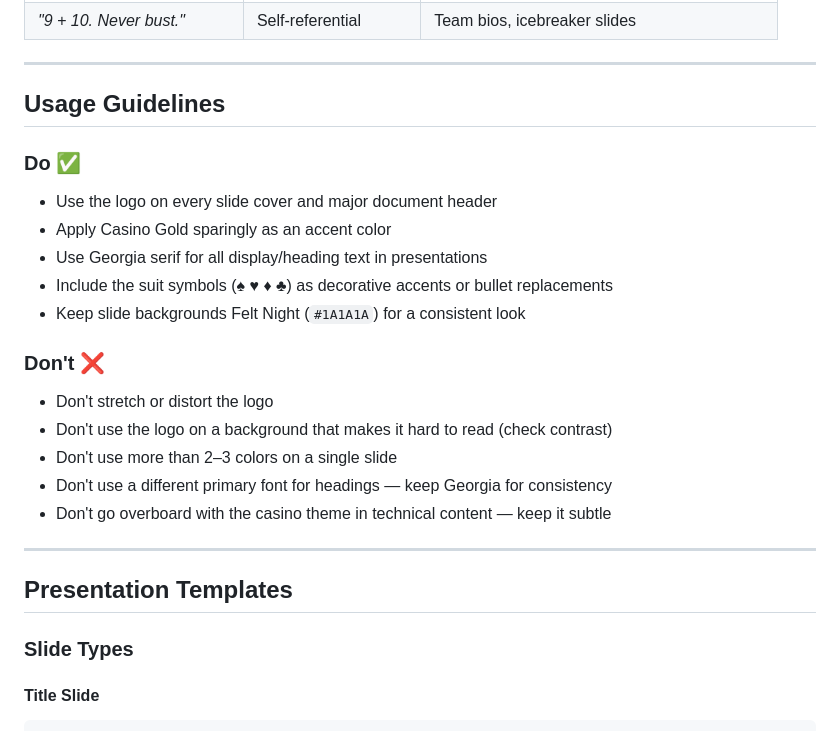
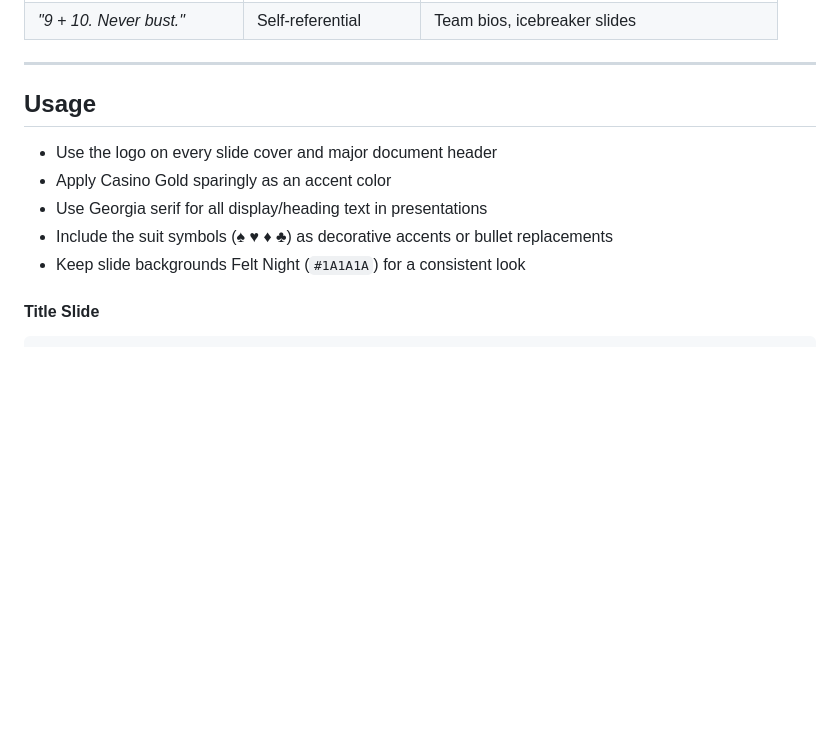
Before and after one commit to cse110-sp26-group21/cse110-sp26-group21, a Markdown page: branding/files/README.md, the part around one of its changes. Drawn GitHub-style; blank space fills up the shorter version.

````diff
--- a/branding/files/README.md
+++ b/branding/files/README.md
@@ -131,27 +103,13 @@ The team mascot is **The Dealer** — a cool, composed card dealer who always kn
 
 ---
 
-## Usage Guidelines
-
-### Do ✅
+## Usage
 - Use the logo on every slide cover and major document header
 - Apply Casino Gold sparingly as an accent color
 - Use Georgia serif for all display/heading text in presentations
 - Include the suit symbols (♠ ♥ ♦ ♣) as decorative accents or bullet replacements
 - Keep slide backgrounds Felt Night (`#1A1A1A`) for a consistent look
 
-### Don't ❌
-- Don't stretch or distort the logo
-- Don't use the logo on a background that makes it hard to read (check contrast)
-- Don't use more than 2–3 colors on a single slide
-- Don't use a different primary font for headings — keep Georgia for consistency
-- Don't go overboard with the casino theme in technical content — keep it subtle
-
----
-
-## Presentation Templates
-
-### Slide Types
 
 #### Title Slide
 ```
````
Also changed, not shown: other parts of branding/files/README.md (+3 -66 lines).
